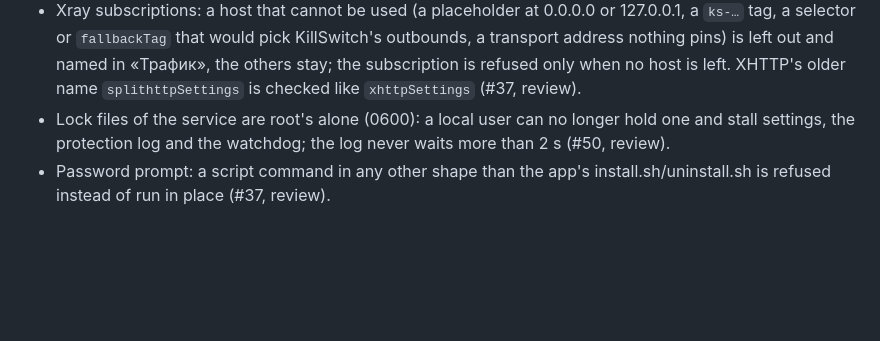
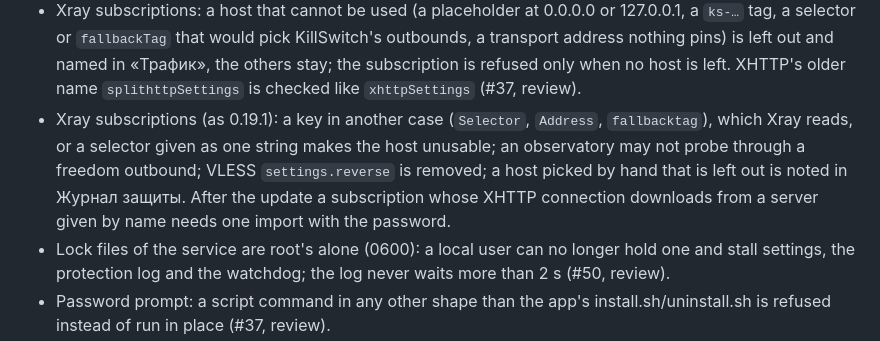
Before and after one commit to lesha19/KillSwitch, a Markdown page: CHANGELOG.md, the part around the change. Rendered like a GitHub page; blank space fills up the shorter version.

```diff
--- a/CHANGELOG.md
+++ b/CHANGELOG.md
@@ -166,6 +166,11 @@ and the project uses [Semantic Versioning](https://semver.org/spec/v2.0.0.html)
   nothing pins) is left out and named in «Трафик», the others stay; the subscription is refused
   only when no host is left. XHTTP's older name `splithttpSettings` is checked like
   `xhttpSettings` (#37, review).
+- Xray subscriptions (as 0.19.1): a key in another case (`Selector`, `Address`, `fallbacktag`),
+  which Xray reads, or a selector given as one string makes the host unusable; an observatory may
+  not probe through a freedom outbound; VLESS `settings.reverse` is removed; a host picked by hand
+  that is left out is noted in Журнал защиты. After the update a subscription whose XHTTP
+  connection downloads from a server given by name needs one import with the password.
 - Lock files of the service are root's alone (0600): a local user can no longer hold one and stall
   settings, the protection log and the watchdog; the log never waits more than 2 s (#50, review).
 - Password prompt: a script command in any other shape than the app's install.sh/uninstall.sh is
```
Also changed, not shown: docs/adr/0020-xray-core.md (+8 -0 lines).
